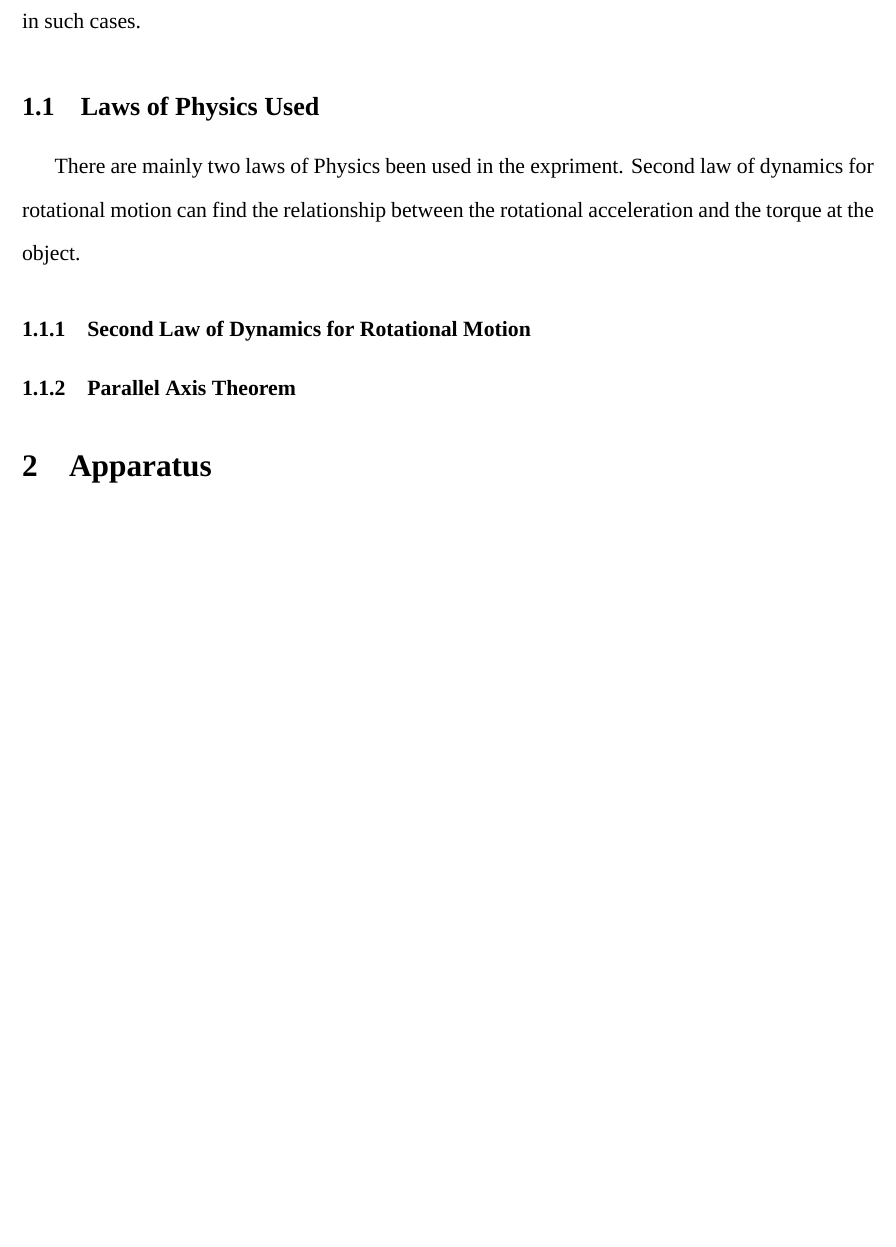
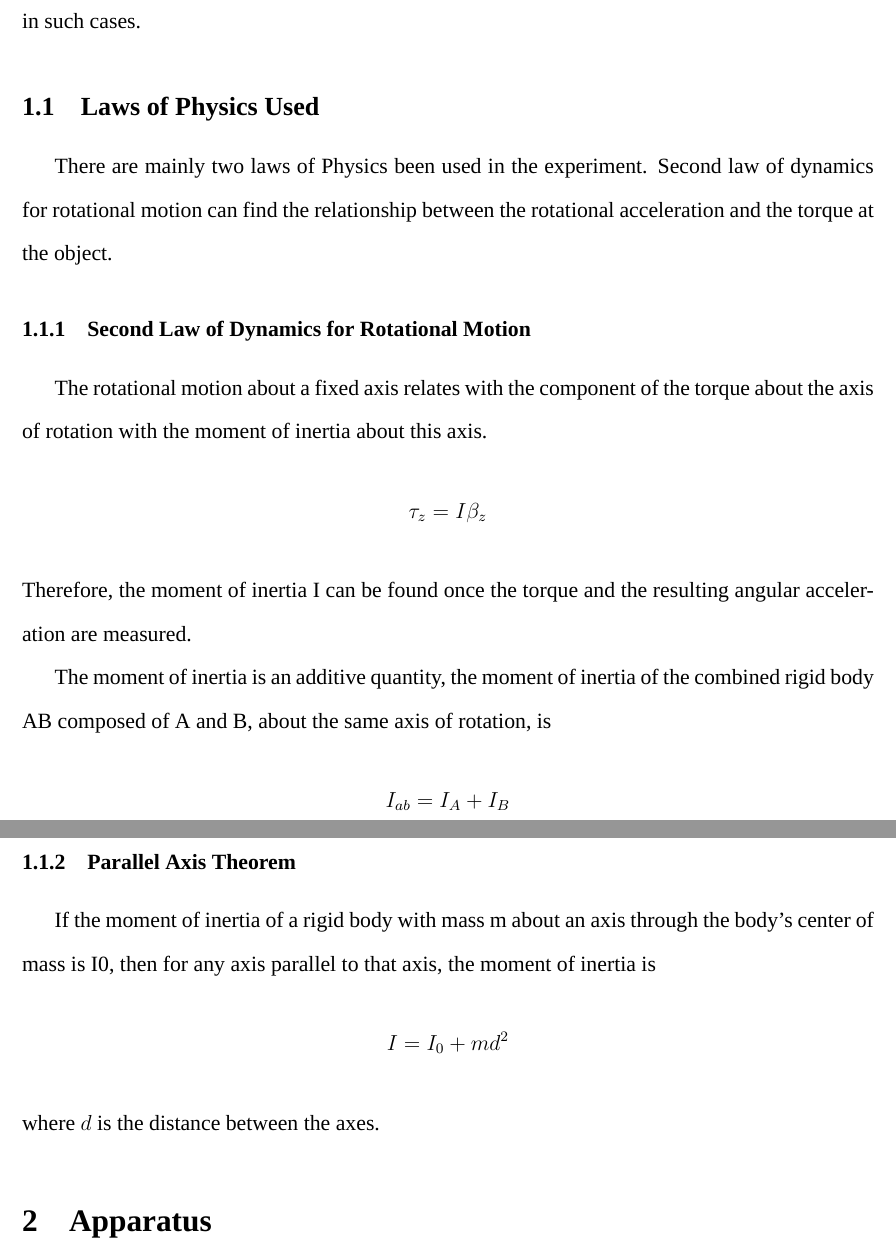
Before and after one commit to iamwrm/VP141_Report_Latex, a LaTeX document (p1ReportWR.tex): part of page 2 of 2 before the commit and two parts of pages 2 and 3 of 3 after it, the two joined at a grey line, cut so that both start at the same text, the shorter picture padded with empty space. Compiled offline with XeLaTeX; a missing font is replaced by an installed copy or a similar font.

Commit message:
second law

```diff
--- a/p1ReportWR.tex
+++ b/p1ReportWR.tex
@@ -54,14 +54,29 @@ Experimental methods turn out to be more useful in such cases.
 
 \subsection{Laws of Physics Used}
 
-There are mainly two laws of Physics been used in the expriment. Second law of
+There are mainly two laws of Physics been used in the experiment. Second law of
 dynamics for rotational motion can find the relationship between the rotational
 acceleration and the torque at the object.
 
 \subsubsection{Second Law of Dynamics for Rotational Motion}
 
+The rotational motion about a fixed axis relates with the component of the
+torque about the axis of rotation with the moment of inertia about this axis.
+$$ \tau_z = I\beta_z$$
+Therefore, the moment of inertia I can be found once the torque and the
+resulting angular acceleration are measured.
+
+The moment of inertia is an additive quantity, the moment of inertia of the
+combined rigid body AB composed of A and B, about the same axis of rotation, is
+$$ I_{ab} = I_A + I_B $$
+
+
 \subsubsection{Parallel Axis Theorem}
-
+If the moment of inertia of a rigid body with mass m about an axis through the
+body’s center of mass is I0, then for any axis parallel to that axis, the moment
+of inertia is
+$$ I = I_0 + md^2 $$
+where $d$ is the distance between the axes.
 
 \section{Apparatus}
 
```
Also changed, not shown: cover.tex (+3 -2 lines), 1 other file.
